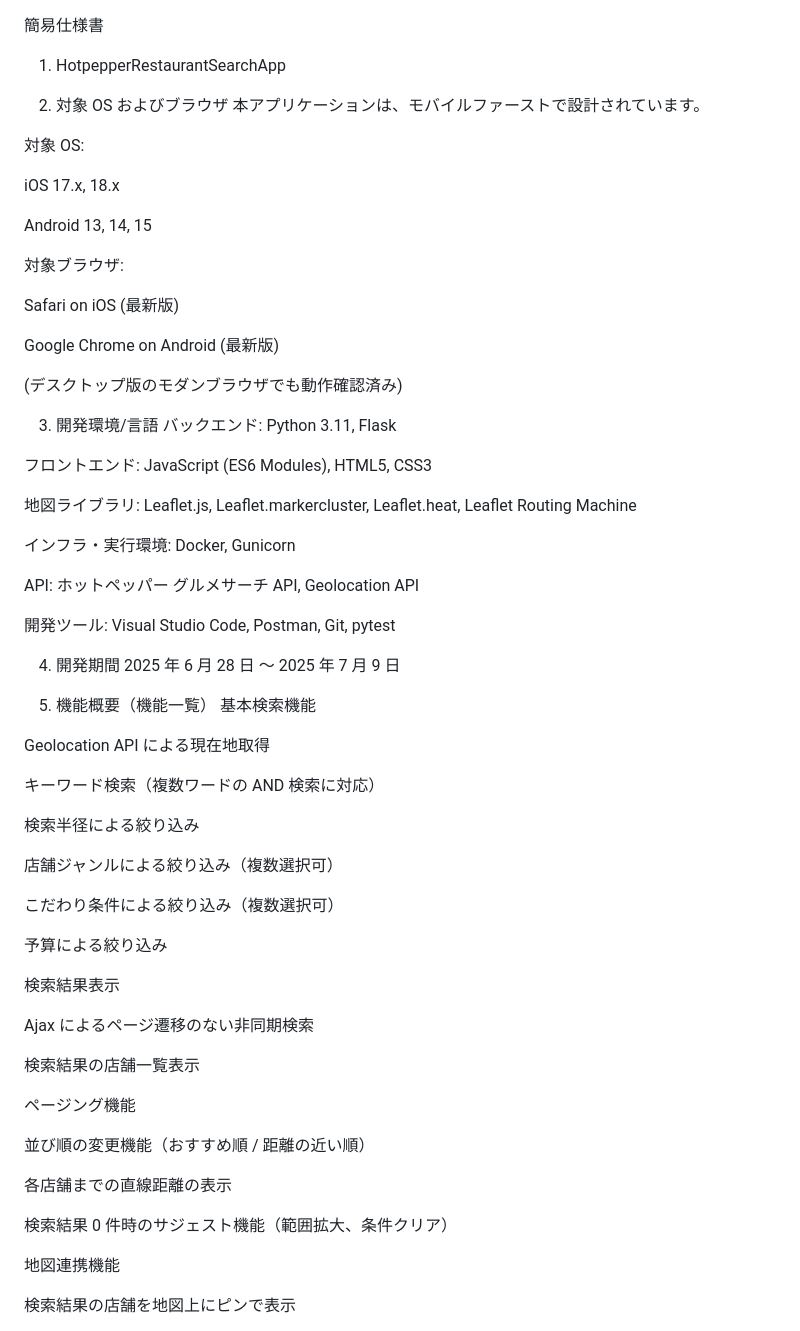
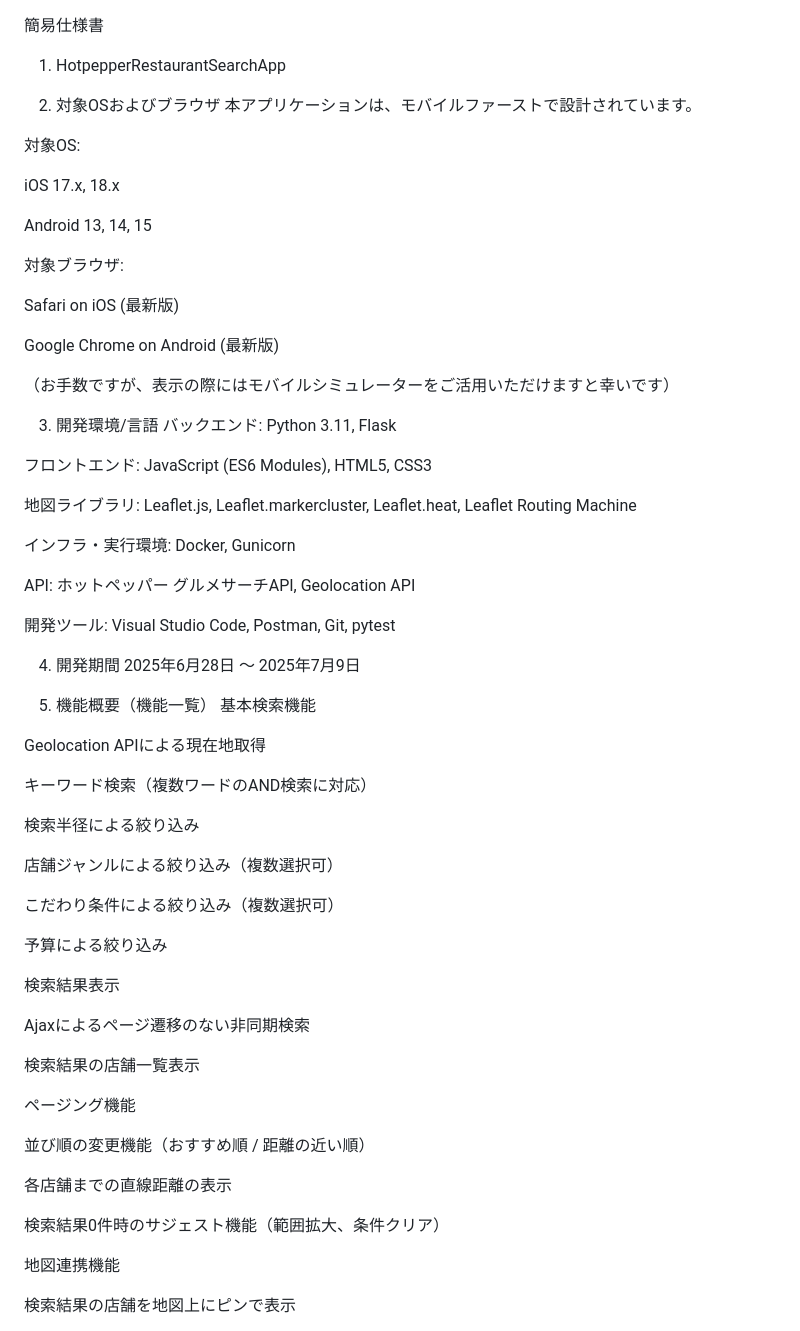
Before and after one commit to mizudokei/hotpepper-restaurant-search-app, a Markdown page: 簡易仕様書.md, the part around the change printed below. Rendered like a GitHub page.

```diff
--- a/簡易仕様書.md
+++ b/簡易仕様書.md
@@ -1,11 +1,11 @@
 簡易仕様書
-
 1. HotpepperRestaurantSearchApp
 
-2. 対象 OS およびブラウザ
-   本アプリケーションは、モバイルファーストで設計されています。
 
-対象 OS:
+2. 対象OSおよびブラウザ
+本アプリケーションは、モバイルファーストで設計されています。
+
+対象OS:
 
 iOS 17.x, 18.x
 
@@ -17,10 +17,10 @@ Safari on iOS (最新版)
 
 Google Chrome on Android (最新版)
 
-(デスクトップ版のモダンブラウザでも動作確認済み)
+（お手数ですが、表示の際にはモバイルシミュレーターをご活用いただけますと幸いです）
 
 3. 開発環境/言語
-   バックエンド: Python 3.11, Flask
+バックエンド: Python 3.11, Flask
 
 フロントエンド: JavaScript (ES6 Modules), HTML5, CSS3
 
@@ -28,19 +28,19 @@ Google Chrome on Android (最新版)
 
 インフラ・実行環境: Docker, Gunicorn
 
-API: ホットペッパー グルメサーチ API, Geolocation API
+API: ホットペッパー グルメサーチAPI, Geolocation API
 
 開発ツール: Visual Studio Code, Postman, Git, pytest
 
 4. 開発期間
-   2025 年 6 月 28 日 ～ 2025 年 7 月 9 日
+2025年6月28日 ～ 2025年7月9日
 
 5. 機能概要（機能一覧）
-   基本検索機能
+基本検索機能
 
-Geolocation API による現在地取得
+Geolocation APIによる現在地取得
 
-キーワード検索（複数ワードの AND 検索に対応）
+キーワード検索（複数ワードのAND検索に対応）
 
 検索半径による絞り込み
 
@@ -52,7 +52,7 @@ Geolocation API による現在地取得
 
 検索結果表示
 
-Ajax によるページ遷移のない非同期検索
+Ajaxによるページ遷移のない非同期検索
 
 検索結果の店舗一覧表示
 
@@ -62,7 +62,7 @@ Ajax によるページ遷移のない非同期検索
 
 各店舗までの直線距離の表示
 
-検索結果 0 件時のサジェスト機能（範囲拡大、条件クリア）
+検索結果0件時のサジェスト機能（範囲拡大、条件クリア）
 
 地図連携機能
 
```
Also changed, not shown: other parts of 簡易仕様書.md (+32 -27 lines).
